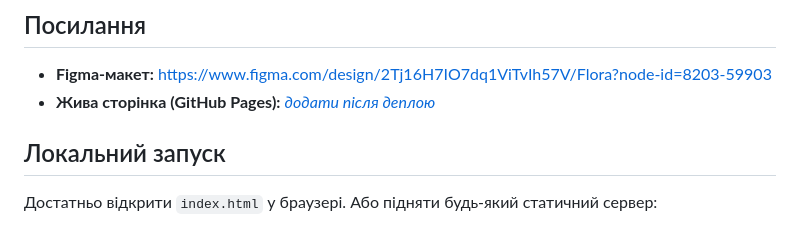
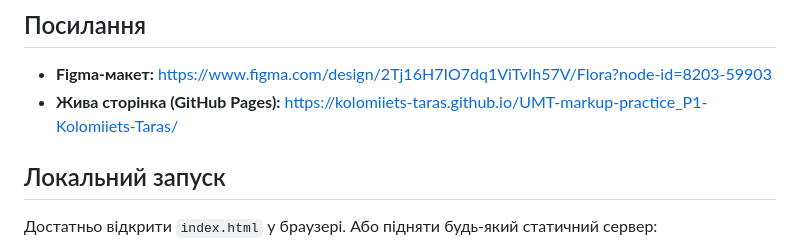
Before and after one commit to kolomiiets-taras/UMT-markup-practice_P1-Kolomiiets-Taras, a Markdown page: README.md, the part around the change. GitHub-like rendering.

```diff
--- a/README.md
+++ b/README.md
@@ -11,7 +11,7 @@
 ## Посилання
 
 - **Figma-макет:** https://www.figma.com/design/2Tj16H7IO7dq1ViTvIh57V/Flora?node-id=8203-59903
-- **Жива сторінка (GitHub Pages):** [_додати після деплою_](https://kolomiiets-taras.github.io/UMT-markup-practice_P1-Kolomiiets-Taras/)
+- **Жива сторінка (GitHub Pages):** https://kolomiiets-taras.github.io/UMT-markup-practice_P1-Kolomiiets-Taras/
 
 ## Локальний запуск
 
```
